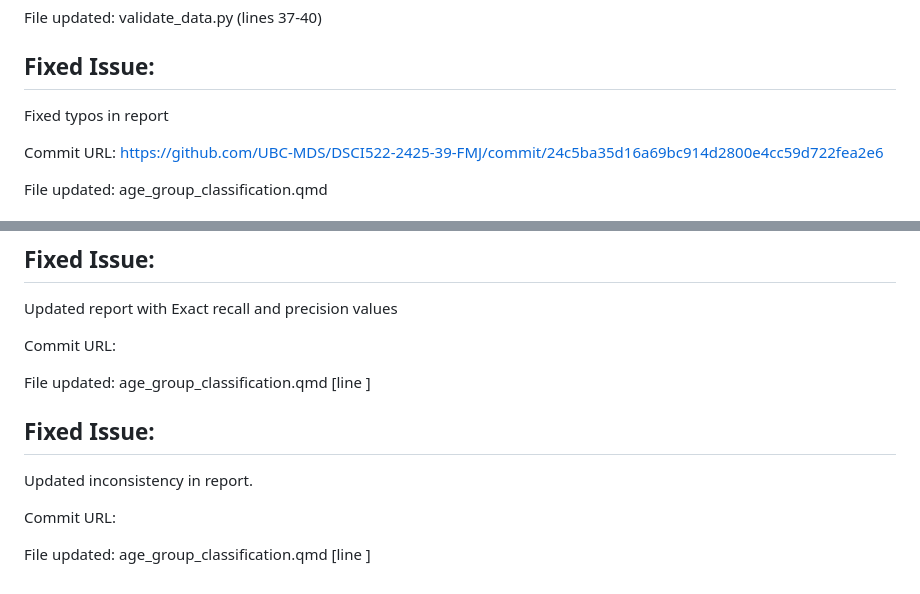
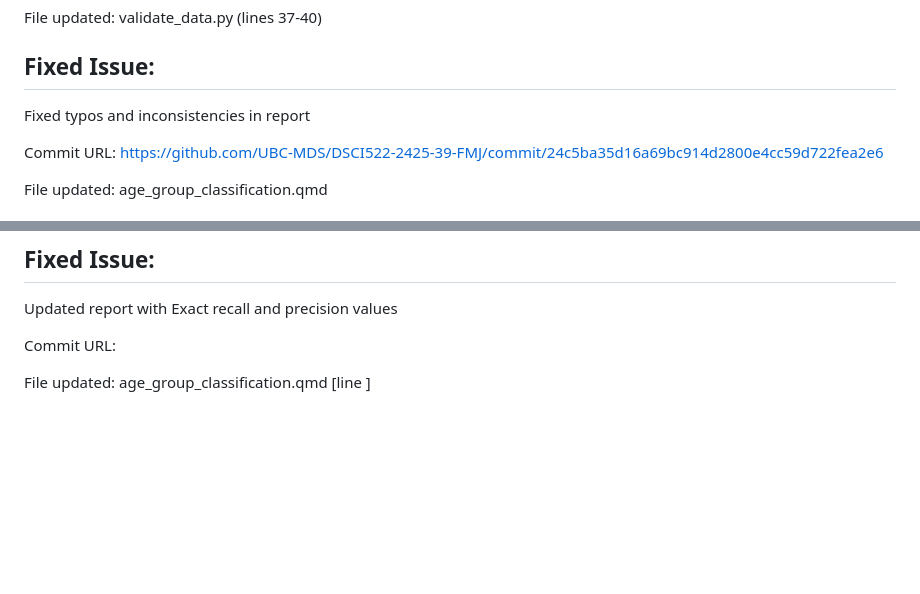
Before and after one commit to UBC-MDS/DSCI522-2425-39-FMJ, a Markdown page: CHANGELOG.md, 2 parts joined by grey strips. Rendered like a GitHub page; blank space fills up the shorter version.

```diff
--- a/CHANGELOG.md
+++ b/CHANGELOG.md
@@ -74,7 +74,7 @@ Commit URL: https://github.com/UBC-MDS/DSCI522-2425-39-FMJ/commit/617289e992ed69
 File updated: validate_data.py (lines 37-40)
 
 ## Fixed Issue:
-Fixed typos in report
+Fixed typos and inconsistencies in report
 
 Commit URL: https://github.com/UBC-MDS/DSCI522-2425-39-FMJ/commit/24c5ba35d16a69bc914d2800e4cc59d722fea2e6
 
@@ -129,10 +129,3 @@ Updated report with Exact recall and precision values
 Commit URL:
 
 File updated: age_group_classification.qmd [line ]
-
-## Fixed Issue:
-Updated inconsistency in report.
-
-Commit URL:
-
-File updated: age_group_classification.qmd [line ]
```
